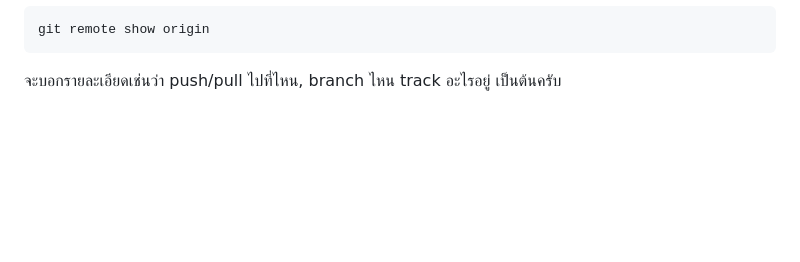
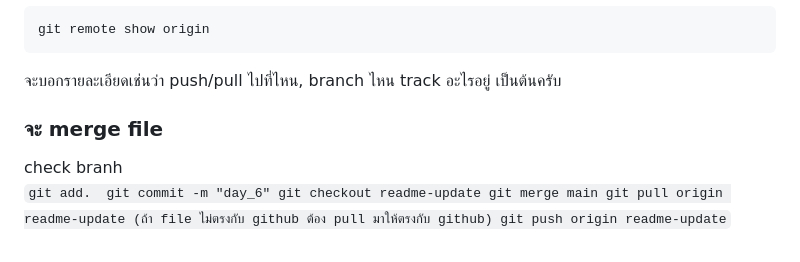
Before and after one commit to Learning-and-practice101/learn-git-command, a Markdown page: README.md, the part around the change. Rendered like a GitHub page; blank space fills up the shorter version.

````diff
--- a/README.md
+++ b/README.md
@@ -126,3 +126,14 @@ git remote -v
 git remote show origin
 ```
 จะบอกรายละเอียดเช่นว่า push/pull ไปที่ไหน, branch ไหน track อะไรอยู่ เป็นต้นครับ
+
+### จะ merge file
+check branh <br>
+``
+git add.
+git commit -m "day_6"
+git checkout readme-update
+git merge main
+git pull origin readme-update (ถ้า file ไม่ตรงกับ github ต้อง pull มาให้ตรงกับ github)
+git push origin readme-update
+``
````
